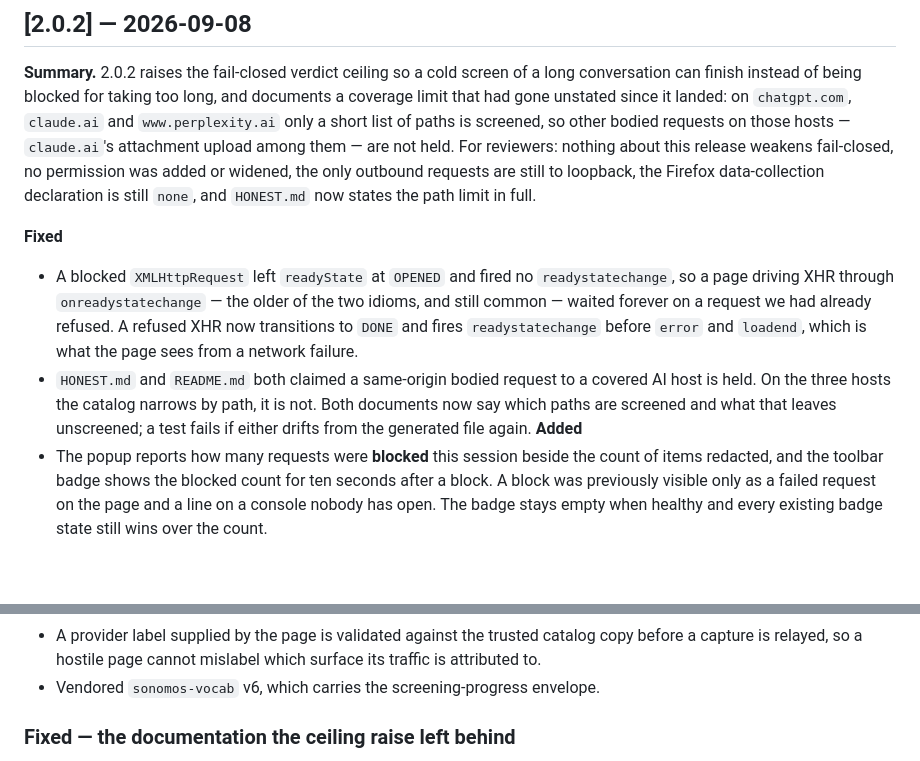
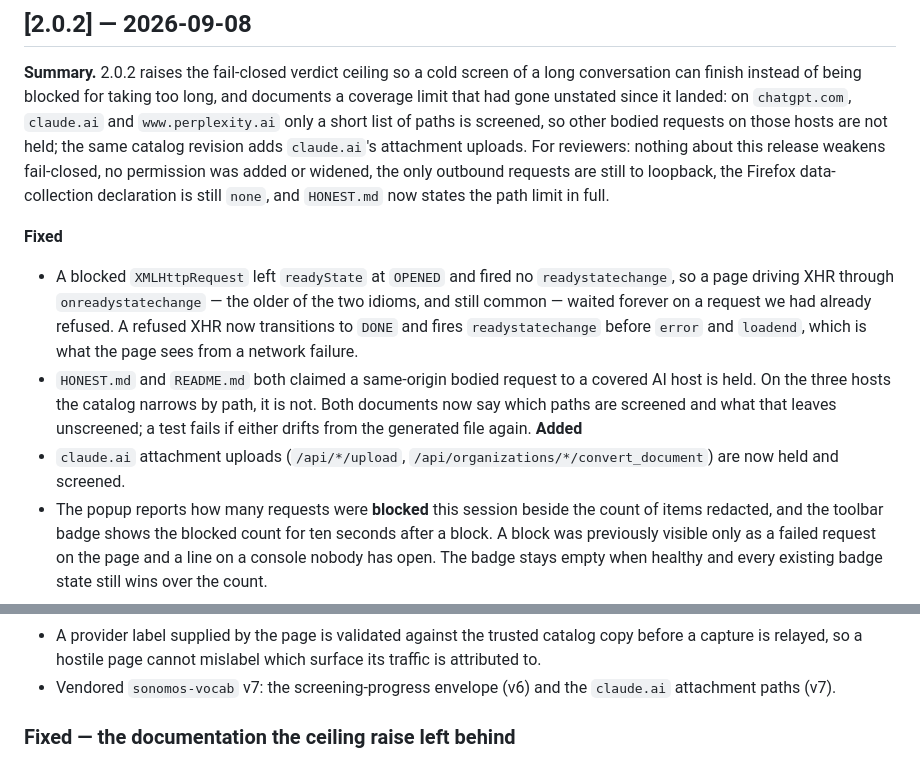
Before and after one commit to sonomoshq/Locke-Extension, a Markdown page: CHANGELOG.md, 2 parts joined by grey strips. Drawn GitHub-style; blank space fills up the shorter version.

Commit message:
docs(changelog): note the claude.ai attachment paths now screened in 2.0.2
Co-Authored-By: Claude Fable 5.1 <noreply@anthropic.com>
Claude-Session: https://claude.ai/code/session_01MA2Rf5GJ3nZuPjAacqfFU6

```diff
--- a/CHANGELOG.md
+++ b/CHANGELOG.md
@@ -14,8 +14,8 @@ strict SemVer.
 long conversation can finish instead of being blocked for taking too long, and
 documents a coverage limit that had gone unstated since it landed: on
 `chatgpt.com`, `claude.ai` and `www.perplexity.ai` only a short list of paths is
-screened, so other bodied requests on those hosts — `claude.ai`'s attachment
-upload among them — are not held. For reviewers: nothing about this release
+screened, so other bodied requests on those hosts are not held; the same
+catalog revision adds `claude.ai`'s attachment uploads. For reviewers: nothing about this release
 weakens fail-closed, no permission was added or widened, the only outbound
 requests are still to loopback, the Firefox data-collection declaration is still
 `none`, and `HONEST.md` now states the path limit in full.
@@ -32,6 +32,8 @@ requests are still to loopback, the Firefox data-collection declaration is still
   not. Both documents now say which paths are screened and what that leaves
   unscreened; a test fails if either drifts from the generated file again.
 **Added**
+- `claude.ai` attachment uploads (`/api/*/upload`,
+  `/api/organizations/*/convert_document`) are now held and screened.
 - The popup reports how many requests were **blocked** this session beside the
   count of items redacted, and the toolbar badge shows the blocked count for ten
   seconds after a block. A block was previously visible only as a failed request
@@ -49,9 +54,8 @@ requests are still to loopback, the Firefox data-collection declaration is still
 - A provider label supplied by the page is validated against the trusted
   catalog copy before a capture is relayed, so a hostile page cannot mislabel
   which surface its traffic is attributed to.
-- Vendored `sonomos-vocab` v6, which carries the screening-progress envelope.
-
-<!-- store-notes-end -->
+- Vendored `sonomos-vocab` v7: the screening-progress envelope (v6) and the
+  `claude.ai` attachment paths (v7).
 
 ### Fixed — the documentation the ceiling raise left behind
 
```
Also changed, not shown: other parts of CHANGELOG.md (+3 -0 lines).
